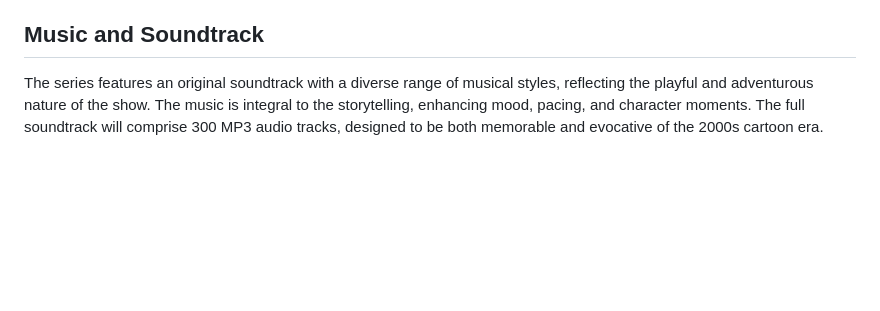
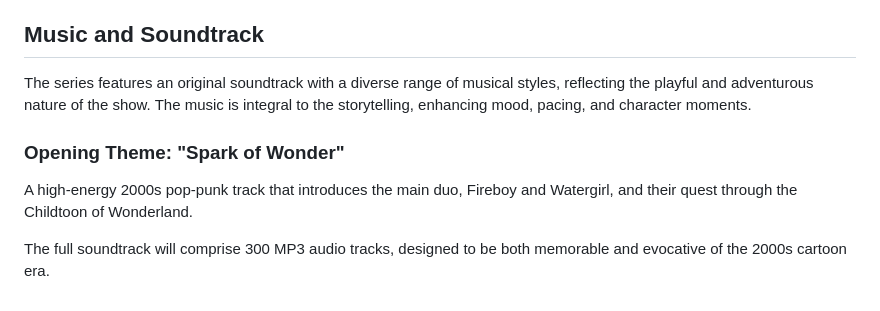
Before and after one commit to ghanijesiah84-spec/Little-Fireboy-Tales-in-the-Childtoon-of-Wonderland, a Markdown page: docs/series/series_bible.md, the part around the change. Rendered like a GitHub page; blank space fills up the shorter version.

Commit message:
Add theme song lyrics and intro script; update series bible

```diff
--- a/docs/series/series_bible.md
+++ b/docs/series/series_bible.md
@@ -42,4 +42,9 @@ Each episode is approximately 11 minutes long, featuring a clear beginning, midd
 
 ## Music and Soundtrack
 
-The series features an original soundtrack with a diverse range of musical styles, reflecting the playful and adventurous nature of the show. The music is integral to the storytelling, enhancing mood, pacing, and character moments. The full soundtrack will comprise 300 MP3 audio tracks, designed to be both memorable and evocative of the 2000s cartoon era.
+The series features an original soundtrack with a diverse range of musical styles, reflecting the playful and adventurous nature of the show. The music is integral to the storytelling, enhancing mood, pacing, and character moments.
+
+### Opening Theme: "Spark of Wonder"
+A high-energy 2000s pop-punk track that introduces the main duo, Fireboy and Watergirl, and their quest through the Childtoon of Wonderland.
+
+The full soundtrack will comprise 300 MP3 audio tracks, designed to be both memorable and evocative of the 2000s cartoon era.
```
Also changed, not shown: docs/series/theme_song_and_intro.md (added, +50 -0 lines).
